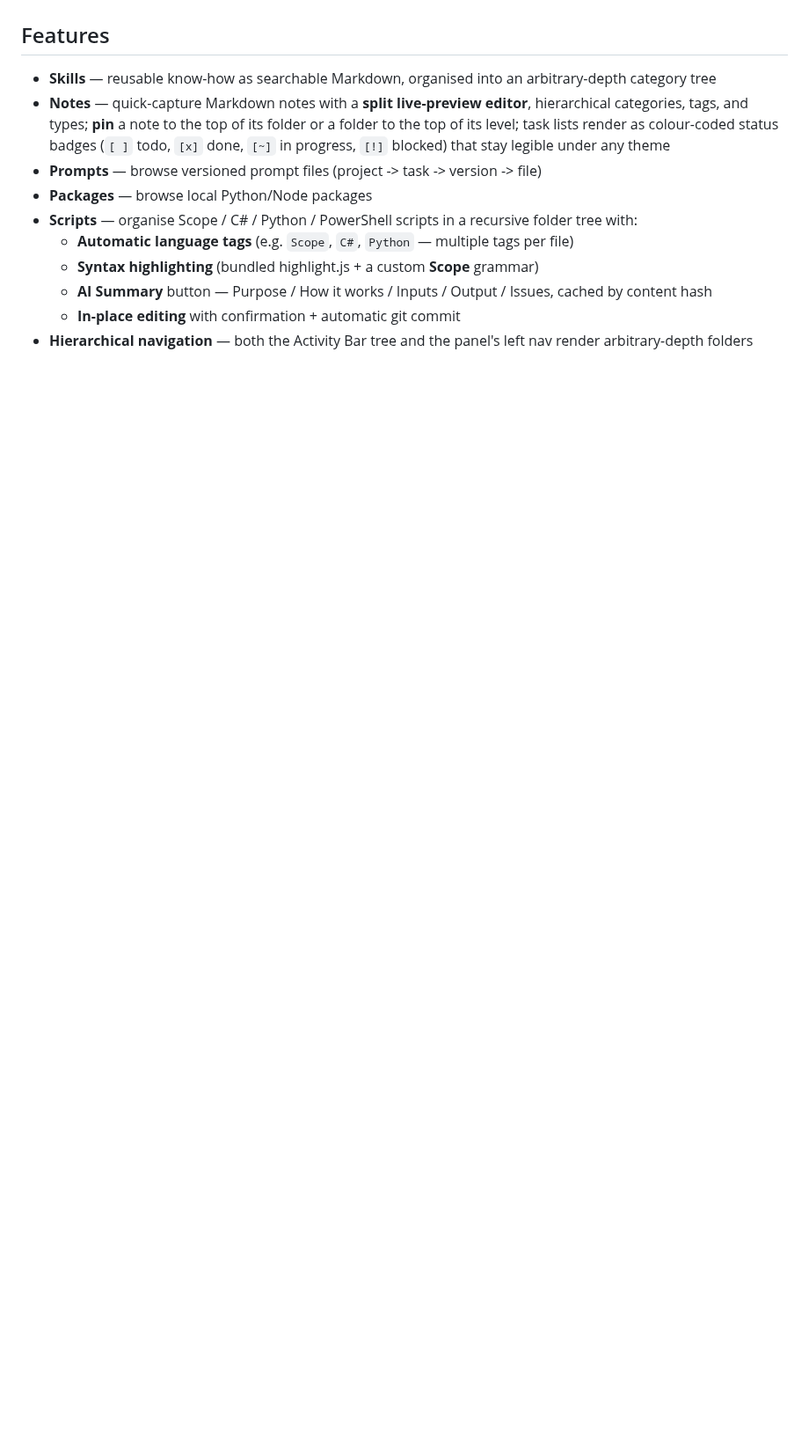
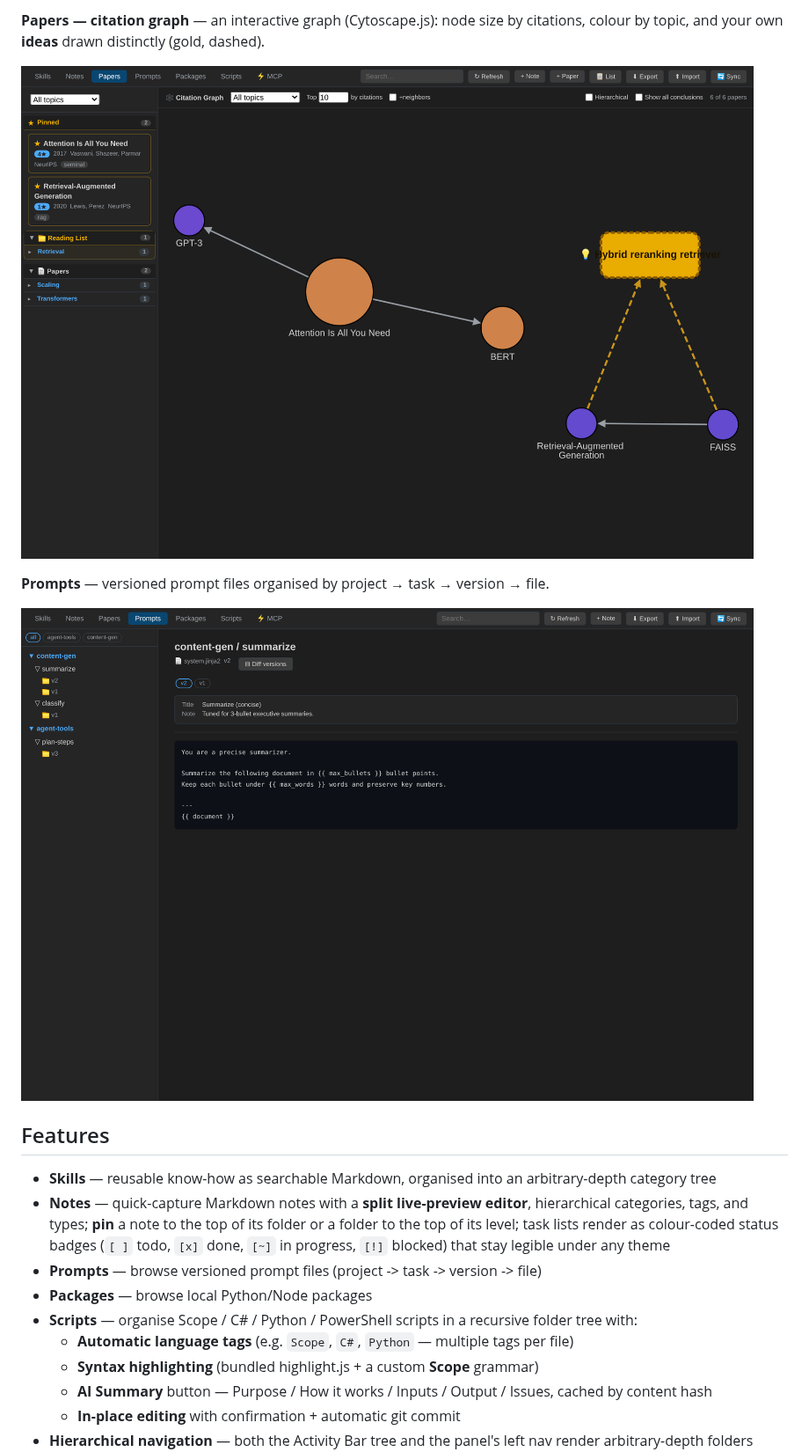
Before and after one commit to qizhu8/personal-knowledge-vscode, a Markdown page: README.md, the part around one of its changes. Shown at 88% size. GitHub-like rendering; pictures changed too: resources/screenshots/papers-graph.png (added), resources/screenshots/prompts.png (added); blank space fills up the shorter version.

Commit message:
1.8.1: code-safe wiki-links (fix mermaid/code corruption); add screenshots

```diff
--- a/README.md
+++ b/README.md
@@ -16,3 +31,10 @@ If you (usually me myself :) ) accidentally deleted/screwed up something, ask AI
+**Papers — citation graph** — an interactive graph (Cytoscape.js): node size by citations, colour by topic, and your own **ideas** drawn distinctly (gold, dashed).
+
+![Papers citation graph](https://raw.githubusercontent.com/qizhu8/personal-knowledge-vscode/main/resources/screenshots/papers-graph.png)
+
+**Prompts** — versioned prompt files organised by project → task → version → file.
+
+![Prompts](https://raw.githubusercontent.com/qizhu8/personal-knowledge-vscode/main/resources/screenshots/prompts.png)
 
 ## Features
 
```
Also changed, not shown: other parts of README.md (+15 -0 lines), CHANGELOG.md (+5 -0 lines), resources/screenshots/notes.png (added), resources/screenshots/papers.png (added), resources/screenshots/skills.png (added), 4 other files.
